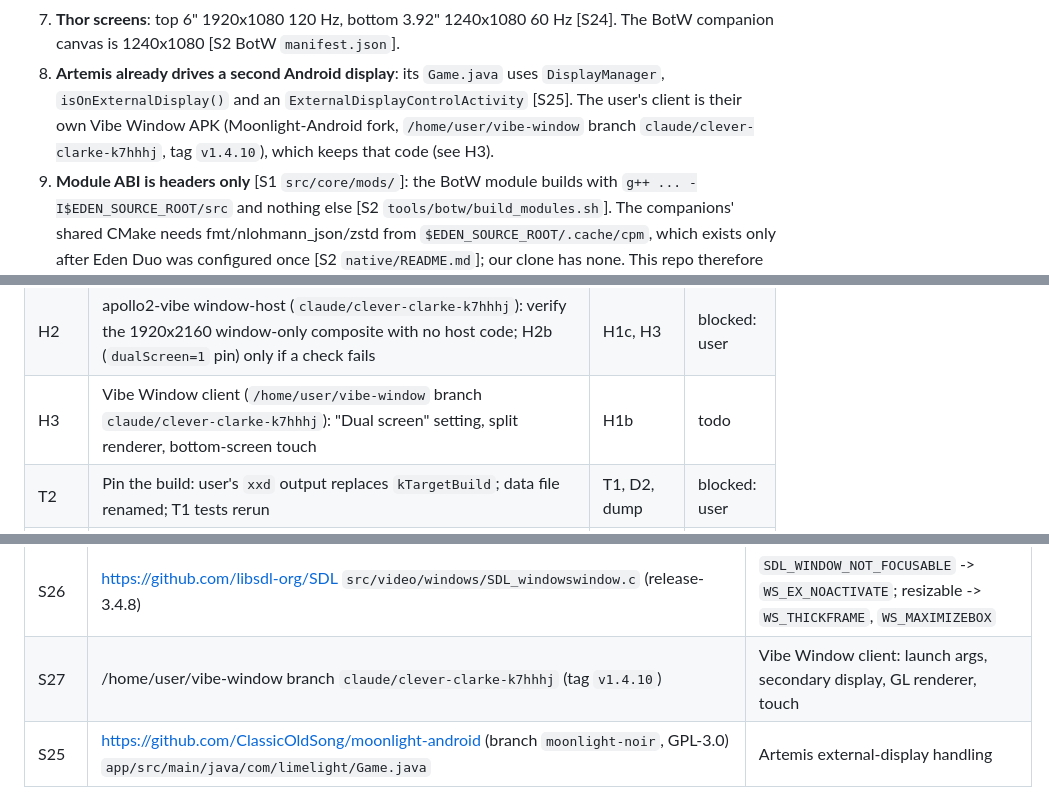
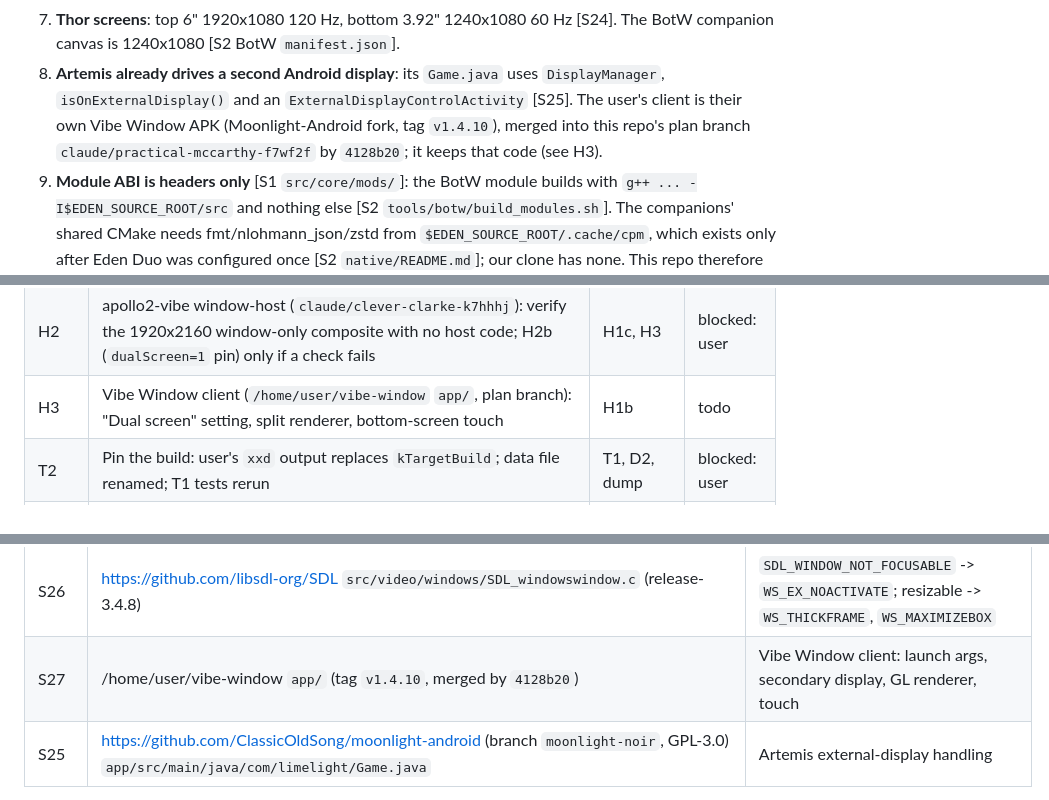
Before and after one commit to drunkitguy/vibe-window, a Markdown page: docs/PLAN.md, 3 parts joined by grey strips. GitHub-like rendering.

```diff
--- a/docs/PLAN.md
+++ b/docs/PLAN.md
@@ -87,8 +87,8 @@ run, then the game-dependent companion pages, smallest first.
    companion canvas is 1240x1080 [S2 BotW `manifest.json`].
 8. **Artemis already drives a second Android display**: its `Game.java` uses `DisplayManager`,
    `isOnExternalDisplay()` and an `ExternalDisplayControlActivity` [S25]. The user's client is
-   their own Vibe Window APK (Moonlight-Android fork, `/home/user/vibe-window` branch
-   `claude/clever-clarke-k7hhhj`, tag `v1.4.10`), which keeps that code (see H3).
+   their own Vibe Window APK (Moonlight-Android fork, tag `v1.4.10`), merged into this repo's
+   plan branch `claude/practical-mccarthy-f7wf2f` by `4128b20`; it keeps that code (see H3).
 9. **Module ABI is headers only** [S1 `src/core/mods/`]: the BotW module builds with
    `g++ ... -I$EDEN_SOURCE_ROOT/src` and nothing else [S2 `tools/botw/build_modules.sh`]. The
    companions' shared CMake needs fmt/nlohmann_json/zstd from `$EDEN_SOURCE_ROOT/.cache/cpm`,
@@ -231,7 +231,7 @@ Needs the user, a Windows PC, the Thor or another repo:
 |---|---|---|---|
 | H1c | Windows build of the patched fork (MSVC Ninja per [S1 docs/Build.md], `EDEN_DSMOD_BUILD_DEV_TOOLS=ON`), smoke run: TotK package installed, notice page in the aux window, `.shot` screenshots, a tap on the aux window keeps controller input | H1a, H1b, T1 | blocked: user |
 | H2 | apollo2-vibe window-host (`claude/clever-clarke-k7hhhj`): verify the 1920x2160 window-only composite with no host code; H2b (`dualScreen=1` pin) only if a check fails | H1c, H3 | blocked: user |
-| H3 | Vibe Window client (`/home/user/vibe-window` branch `claude/clever-clarke-k7hhhj`): "Dual screen" setting, split renderer, bottom-screen touch | H1b | todo |
+| H3 | Vibe Window client (`/home/user/vibe-window` `app/`, plan branch): "Dual screen" setting, split renderer, bottom-screen touch | H1b | todo |
 | T2 | Pin the build: user's `xxd` output replaces `kTargetBuild`; data file renamed; T1 tests rerun | T1, D2, dump | blocked: user |
 | T3 | State discovery on the user's build (Windows dev-tools eden-cli, gdbstub): position + layer, hearts, stamina, rupees, time, weather, temperature, equipped gear with durability; sentinel test, second boot [S3 PORTING_A_GAME §2-3] | T2, H1c | blocked: user |
 | T4 | Ready page v1 = smallest working companion: status + position + equipped gear, read-only | T3 | todo |
@@ -606,7 +629,7 @@ Path A stays the fallback: the same package works there with an `android-arm64-v
 | S24 | https://www.androidauthority.com/ayn-thor-screen-size-3589297 ; https://droix.net/product/ayn-thor/ | Thor screens 1920x1080 and 1240x1080 |
 | S21b | /home/user/apollo2-vibe branch `claude/clever-clarke-k7hhhj` (`43408b8`) | Window-only tracker, target choice, placement, secondary-window layers |
 | S26 | https://github.com/libsdl-org/SDL `src/video/windows/SDL_windowswindow.c` (release-3.4.8) | `SDL_WINDOW_NOT_FOCUSABLE` -> `WS_EX_NOACTIVATE`; resizable -> `WS_THICKFRAME`, `WS_MAXIMIZEBOX` |
-| S27 | /home/user/vibe-window branch `claude/clever-clarke-k7hhhj` (tag `v1.4.10`) | Vibe Window client: launch args, secondary display, GL renderer, touch |
+| S27 | /home/user/vibe-window `app/` (tag `v1.4.10`, merged by `4128b20`) | Vibe Window client: launch args, secondary display, GL renderer, touch |
 | S25 | https://github.com/ClassicOldSong/moonlight-android (branch `moonlight-noir`, GPL-3.0) `app/src/main/java/com/limelight/Game.java` | Artemis external-display handling |
 
 The MinGW and wine results come from spikes in the planner's scratch dir
```
Also changed, not shown: other parts of docs/PLAN.md (+33 -10 lines).
